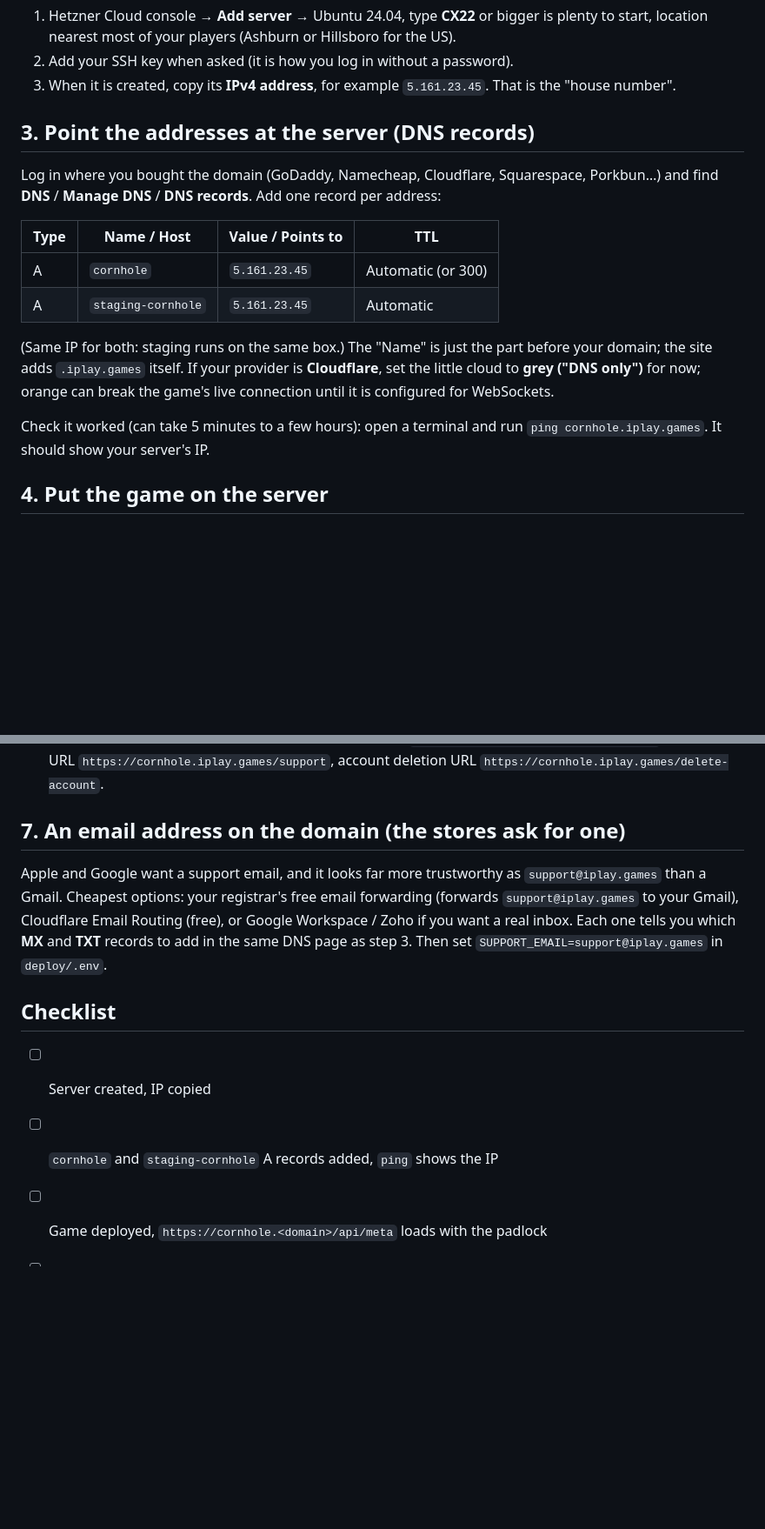
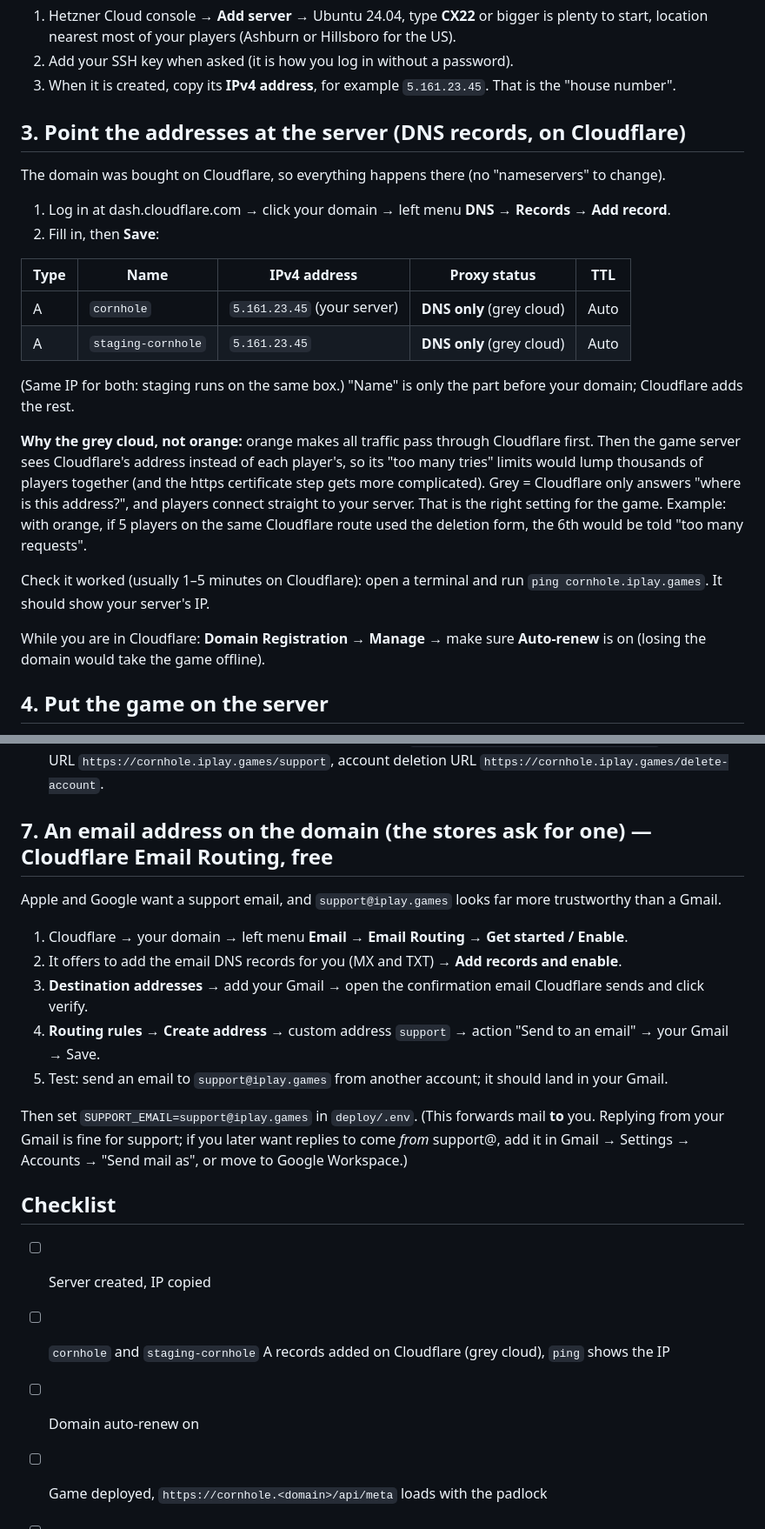
Before and after one commit to unclesme15-a11y/iPlay-Cornhole, a Markdown page: docs/domain-setup.md, 2 parts joined by grey strips. Shown at 87% size. Rendered like a GitHub page; blank space fills up the shorter version.

Commit message:
Domain guide: exact Cloudflare steps (DNS only records, auto-renew, Email Routing)
Co-Authored-By: Claude Opus 5.5 <noreply@anthropic.com>
Claude-Session: https://claude.ai/code/session_013aL3XjPVV5pmt4Hff8JyCC

```diff
--- a/docs/domain-setup.md
+++ b/docs/domain-setup.md
@@ -24,22 +24,31 @@ One address per job, so each game and tool can move to its own server later with
 2. Add your SSH key when asked (it is how you log in without a password).
 3. When it is created, copy its **IPv4 address**, for example `5.161.23.45`. That is the "house number".
 
-## 3. Point the addresses at the server (DNS records)
+## 3. Point the addresses at the server (DNS records, on Cloudflare)
 
-Log in where you bought the domain (GoDaddy, Namecheap, Cloudflare, Squarespace, Porkbun…) and find
-**DNS** / **Manage DNS** / **DNS records**. Add one record per address:
+The domain was bought on Cloudflare, so everything happens there (no "nameservers" to change).
 
-| Type | Name / Host | Value / Points to | TTL |
-|---|---|---|---|
-| A | `cornhole` | `5.161.23.45` | Automatic (or 300) |
-| A | `staging-cornhole` | `5.161.23.45` | Automatic |
+1. Log in at dash.cloudflare.com → click your domain → left menu **DNS** → **Records** → **Add record**.
+2. Fill in, then **Save**:
 
-(Same IP for both: staging runs on the same box.) The "Name" is just the part before your domain; the site adds
-`.iplay.games` itself. If your provider is **Cloudflare**, set the little cloud to **grey ("DNS only")** for now; orange
-can break the game's live connection until it is configured for WebSockets.
+| Type | Name | IPv4 address | Proxy status | TTL |
+|---|---|---|---|---|
+| A | `cornhole` | `5.161.23.45` (your server) | **DNS only** (grey cloud) | Auto |
+| A | `staging-cornhole` | `5.161.23.45` | **DNS only** (grey cloud) | Auto |
 
-Check it worked (can take 5 minutes to a few hours): open a terminal and run `ping cornhole.iplay.games`. It should show
-your server's IP.
+(Same IP for both: staging runs on the same box.) "Name" is only the part before your domain; Cloudflare adds the rest.
+
+**Why the grey cloud, not orange:** orange makes all traffic pass through Cloudflare first. Then the game server sees
+Cloudflare's address instead of each player's, so its "too many tries" limits would lump thousands of players together
+(and the https certificate step gets more complicated). Grey = Cloudflare only answers "where is this address?", and
+players connect straight to your server. That is the right setting for the game. Example: with orange, if 5 players
+on the same Cloudflare route used the deletion form, the 6th would be told "too many requests".
+
+Check it worked (usually 1–5 minutes on Cloudflare): open a terminal and run `ping cornhole.iplay.games`. It should
+show your server's IP.
+
+While you are in Cloudflare: **Domain Registration → Manage** → make sure **Auto-renew** is on (losing the domain would
+take the game offline).
 
 ## 4. Put the game on the server
 
@@ -68,17 +77,25 @@ add the staging address to the web server (`docs/hetzner-deploy.md` → "Staging
 - App Store Connect and Google Play: privacy policy URL `https://cornhole.iplay.games/privacy`, support URL
   `https://cornhole.iplay.games/support`, account deletion URL `https://cornhole.iplay.games/delete-account`.
 
-## 7. An email address on the domain (the stores ask for one)
+## 7. An email address on the domain (the stores ask for one) — Cloudflare Email Routing, free
 
-Apple and Google want a support email, and it looks far more trustworthy as `support@iplay.games` than a Gmail.
-Cheapest options: your registrar's free email forwarding (forwards `support@iplay.games` to your Gmail), Cloudflare
-Email Routing (free), or Google Workspace / Zoho if you want a real inbox. Each one tells you which **MX** and **TXT**
-records to add in the same DNS page as step 3. Then set `SUPPORT_EMAIL=support@iplay.games` in `deploy/.env`.
+Apple and Google want a support email, and `support@iplay.games` looks far more trustworthy than a Gmail.
+
+1. Cloudflare → your domain → left menu **Email** → **Email Routing** → **Get started / Enable**.
+2. It offers to add the email DNS records for you (MX and TXT) → **Add records and enable**.
+3. **Destination addresses** → add your Gmail → open the confirmation email Cloudflare sends and click verify.
+4. **Routing rules** → **Create address** → custom address `support` → action "Send to an email" → your Gmail → Save.
+5. Test: send an email to `support@iplay.games` from another account; it should land in your Gmail.
+
+Then set `SUPPORT_EMAIL=support@iplay.games` in `deploy/.env`. (This forwards mail **to** you. Replying from your
+Gmail is fine for support; if you later want replies to come *from* support@, add it in Gmail → Settings → Accounts →
+"Send mail as", or move to Google Workspace.)
 
 ## Checklist
 
 - [ ] Server created, IP copied
-- [ ] `cornhole` and `staging-cornhole` A records added, `ping` shows the IP
+- [ ] `cornhole` and `staging-cornhole` A records added on Cloudflare (grey cloud), `ping` shows the IP
+- [ ] Domain auto-renew on
 - [ ] Game deployed, `https://cornhole.<domain>/api/meta` loads with the padlock
 - [ ] `/privacy`, `/terms`, `/support`, `/delete-account` load
 - [ ] Staging deployed on `staging-cornhole.<domain>`
```
